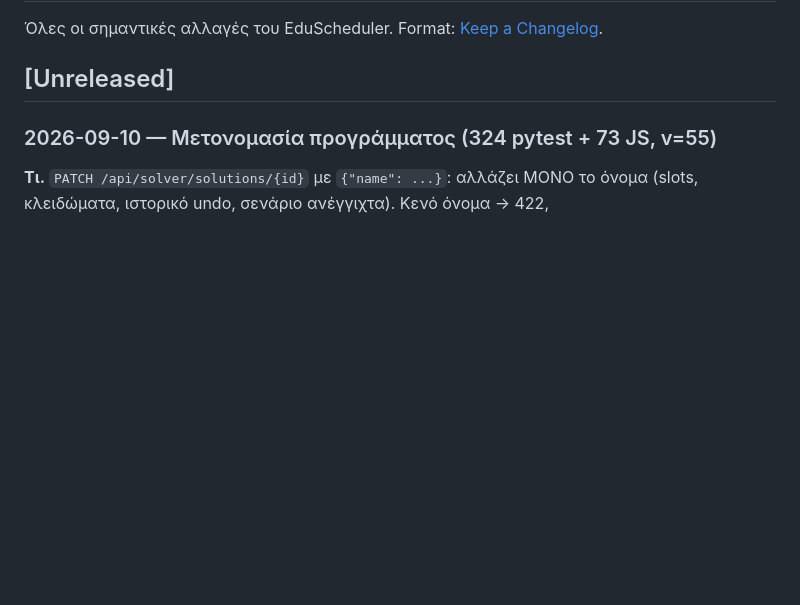
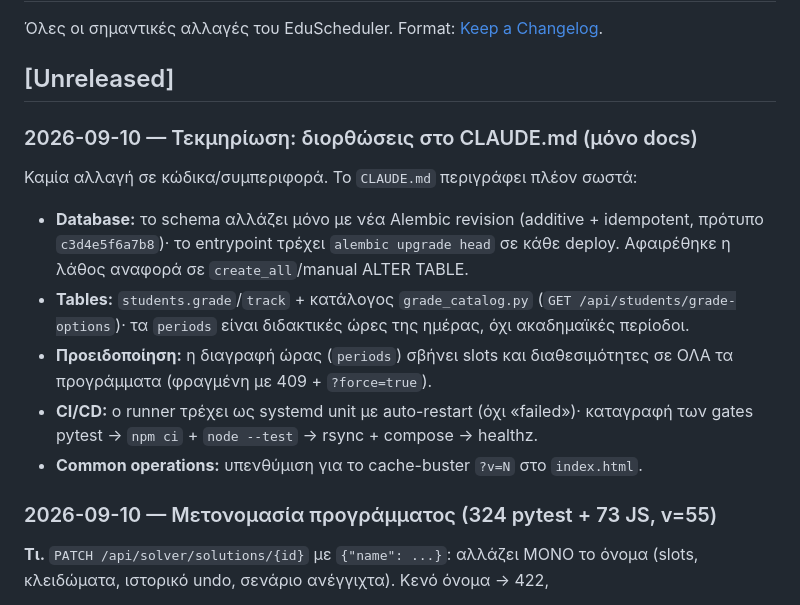
Before and after one commit to panoscoolman-beep/EduScheduler, a Markdown page: CHANGELOG.md, the part around the change. GitHub-like rendering; blank space fills up the shorter version.

```diff
--- a/CHANGELOG.md
+++ b/CHANGELOG.md
@@ -4,6 +4,21 @@
 [Keep a Changelog](https://keepachangelog.com/en/1.1.0/).
 
 ## [Unreleased]
+
+### 2026-09-10 — Τεκμηρίωση: διορθώσεις στο CLAUDE.md (μόνο docs)
+
+Καμία αλλαγή σε κώδικα/συμπεριφορά. Το `CLAUDE.md` περιγράφει πλέον σωστά:
+- **Database:** το schema αλλάζει μόνο με νέα Alembic revision (additive +
+  idempotent, πρότυπο `c3d4e5f6a7b8`)· το entrypoint τρέχει `alembic upgrade head`
+  σε κάθε deploy. Αφαιρέθηκε η λάθος αναφορά σε `create_all`/manual ALTER TABLE.
+- **Tables:** `students.grade`/`track` + κατάλογος `grade_catalog.py`
+  (`GET /api/students/grade-options`)· τα `periods` είναι διδακτικές ώρες της
+  ημέρας, όχι ακαδημαϊκές περίοδοι.
+- **Προειδοποίηση:** η διαγραφή ώρας (`periods`) σβήνει slots και διαθεσιμότητες
+  σε ΟΛΑ τα προγράμματα (φραγμένη με 409 + `?force=true`).
+- **CI/CD:** ο runner τρέχει ως systemd unit με auto-restart (όχι «failed»)·
+  καταγραφή των gates pytest → `npm ci` + `node --test` → rsync + compose → healthz.
+- **Common operations:** υπενθύμιση για το cache-buster `?v=N` στο `index.html`.
 
 ### 2026-09-10 — Μετονομασία προγράμματος (324 pytest + 73 JS, v=55)
 
```
Also changed, not shown: CLAUDE.md (+62 -11 lines).
